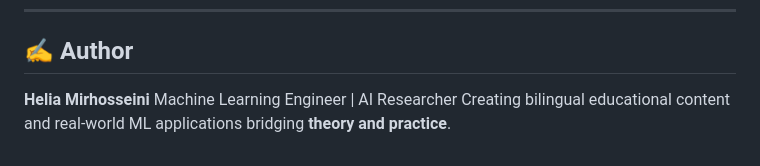
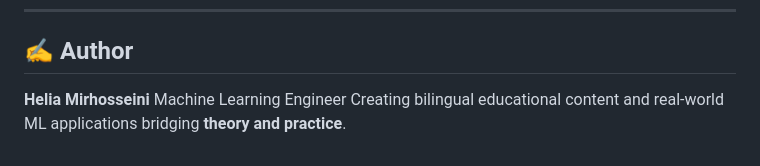
Before and after one commit to helia-mirhosseini/AI_Course, a Markdown page: README.md, the part around the change. Drawn GitHub-style.

```diff
--- a/README.md
+++ b/README.md
@@ -110,5 +110,5 @@ pip install -r requirements.txt
 ## ✍️ Author
 
 **Helia Mirhosseini**
-Machine Learning Engineer | AI Researcher
+Machine Learning Engineer
 Creating bilingual educational content and real-world ML applications bridging **theory and practice**.
```
